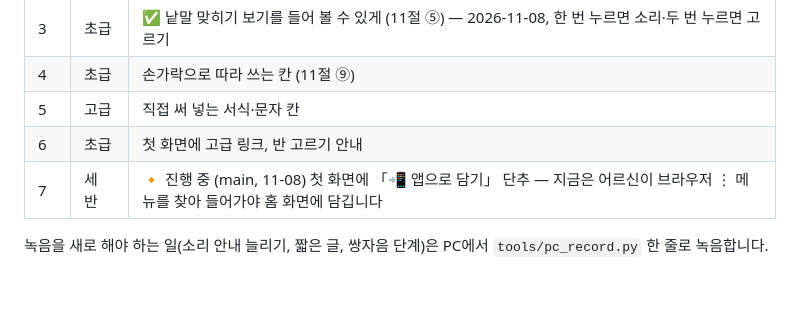
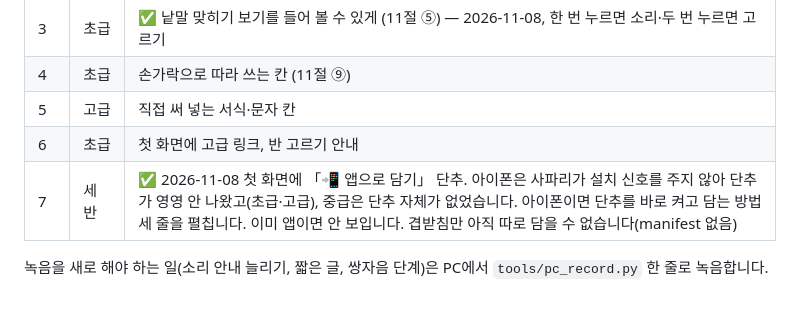
Before and after one commit to hisdream64-commits/hangul, a Markdown page: docs/CURRICULUM_REVIEW.md, the part around the change. Rendered like a GitHub page.

Commit message:
일 마침: 「앱으로 담기」 단추 (7번)
Co-Authored-By: Claude Opus 5 <noreply@anthropic.com>
Claude-Session: https://claude.ai/code/session_01QL5e8r23pPbNYaQgtj67io

```diff
--- a/docs/CURRICULUM_REVIEW.md
+++ b/docs/CURRICULUM_REVIEW.md
@@ -178,6 +178,6 @@
 | 4 | 초급 | 손가락으로 따라 쓰는 칸 (11절 ⑨) |
 | 5 | 고급 | 직접 써 넣는 서식·문자 칸 |
 | 6 | 초급 | 첫 화면에 고급 링크, 반 고르기 안내 |
-| 7 | 세 반 | 🔸 진행 중 (main, 11-08) 첫 화면에 「📲 앱으로 담기」 단추 — 지금은 어르신이 브라우저 ⋮ 메뉴를 찾아 들어가야 홈 화면에 담깁니다 |
+| 7 | 세 반 | ✅ 2026-11-08 첫 화면에 「📲 앱으로 담기」 단추. 아이폰은 사파리가 설치 신호를 주지 않아 단추가 영영 안 나왔고(초급·고급), 중급은 단추 자체가 없었습니다. 아이폰이면 단추를 바로 켜고 담는 방법 세 줄을 펼칩니다. 이미 앱이면 안 보입니다. 겹받침만 아직 따로 담을 수 없습니다(manifest 없음) |
 
 녹음을 새로 해야 하는 일(소리 안내 늘리기, 짧은 글, 쌍자음 단계)은 PC에서 `tools/pc_record.py` 한 줄로 녹음합니다.
```
